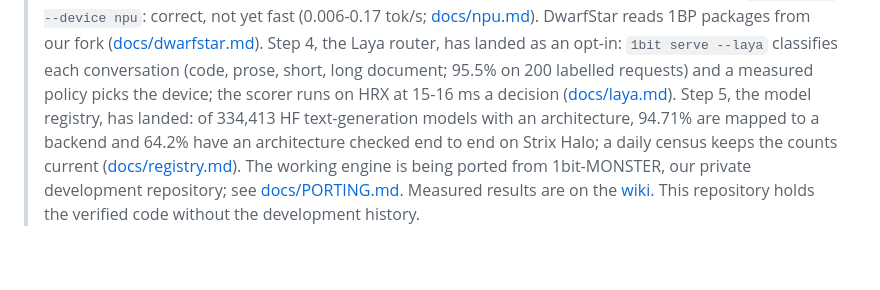
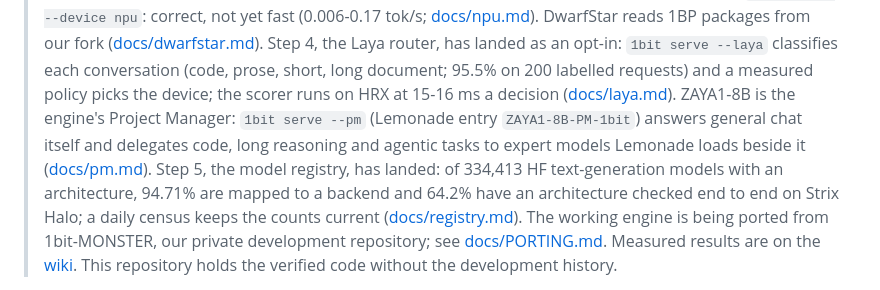
Before and after one commit to 1bit-MONSTER/engine, a Markdown page: README.md, the part around the change. Drawn GitHub-style; blank space fills up the shorter version.

```diff
--- a/README.md
+++ b/README.md
@@ -70,7 +70,10 @@ Windows and 1bit OS ([docs/releases.md](docs/releases.md)). The first release sh
 > ([docs/dwarfstar.md](docs/dwarfstar.md)). Step 4, the Laya router, has landed as an opt-in:
 > `1bit serve --laya` classifies each conversation (code, prose, short, long document; 95.5% on
 > 200 labelled requests) and a measured policy picks the device; the scorer runs on HRX at
-> 15-16 ms a decision ([docs/laya.md](docs/laya.md)). Step 5, the model registry, has landed: of 334,413
+> 15-16 ms a decision ([docs/laya.md](docs/laya.md)). ZAYA1-8B is the engine's Project Manager:
+> `1bit serve --pm` (Lemonade entry `ZAYA1-8B-PM-1bit`) answers general chat itself and delegates
+> code, long reasoning and agentic tasks to expert models Lemonade loads beside it
+> ([docs/pm.md](docs/pm.md)). Step 5, the model registry, has landed: of 334,413
 > HF text-generation models with an architecture, 94.71% are mapped to a backend and 64.2%
 > have an architecture checked end to end on Strix Halo; a daily census keeps the counts
 > current ([docs/registry.md](docs/registry.md)). The working engine is being ported from 1bit-MONSTER,
```
Also changed, not shown: docs/pm.md (added, +162 -0 lines), docs/serve.md (+13 -0 lines).
